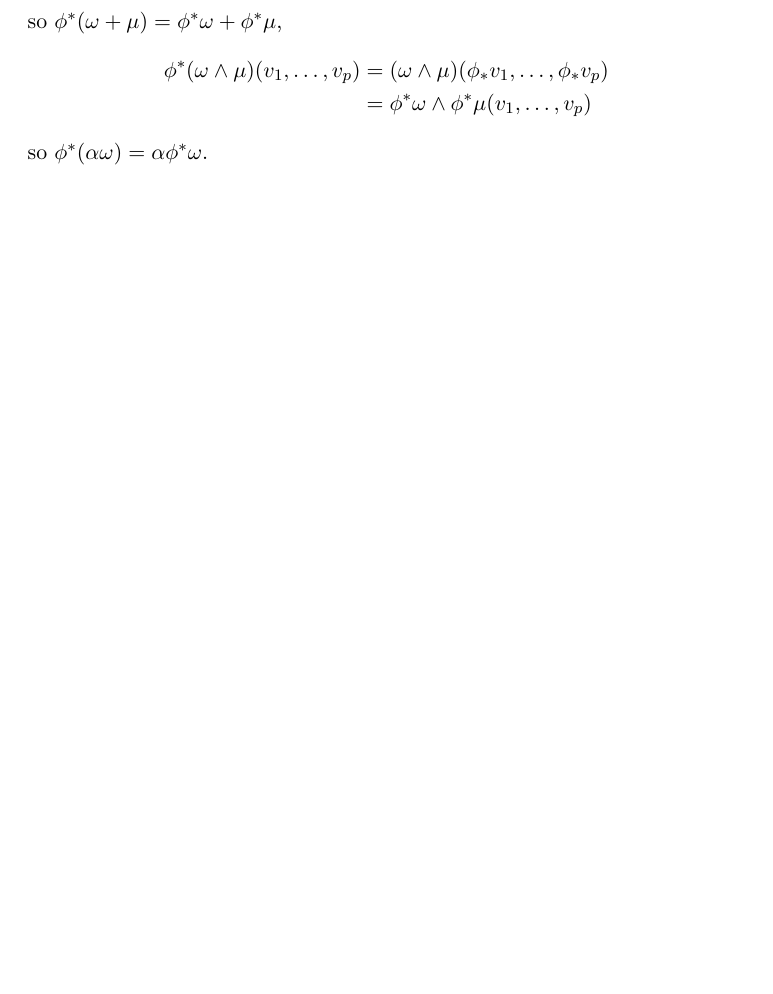
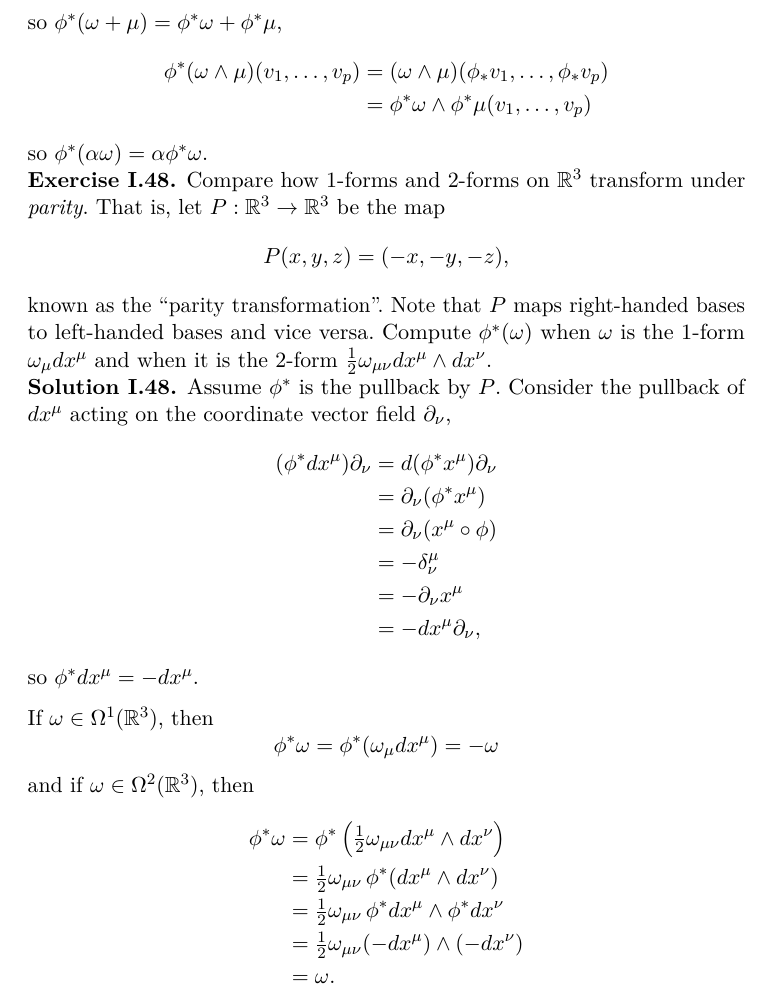
Before and after one commit to fionn/gfkg, a LaTeX document (gfkg.tex): part of page 31 of 31, cut so that both start at the same text, the shorter picture padded with empty space. Compiled offline with pdfLaTeX.

Commit message:
Compare how 1-forms and 2-forms transform under parity

```diff
--- a/gfkg.tex
+++ b/gfkg.tex
@@ -1750,4 +1750,42 @@ so $\phi^* (\alpha \omega) = \alpha \phi^* \omega$.
 
 \end{sol}
 
+\begin{ex}
+
+Compare how 1-forms and 2-forms on $\mathbb{R}^3$ transform under \emph{parity}. That is, let $P: \mathbb{R}^3 \to \mathbb{R}^3$ be the map
+\[
+    P(x, y, z) = (-x, -y, -z),
+\]
+known as the ``parity transformation''. Note that $P$ maps right-handed bases to left-handed bases and vice versa. Compute $\phi^*(\omega)$ when $\omega$ is the 1-form $\omega_\mu dx^\mu$ and when it is the 2-form $\frac{1}{2}\omega_{\mu\nu}dx^\mu \wedge dx^\nu$.
+
+\end{ex}
+
+\begin{sol}
+
+Assume $\phi^*$ is the pullback by $P$. Consider the pullback of $dx^\mu$ acting on the coordinate vector field $\partial_\nu$,
+\begin{align*}
+    (\phi^* dx^\mu) \partial_\nu &= d(\phi^* x^\mu) \partial_\nu \\
+        &= \partial_\nu (\phi^* x^\mu) \\
+        &= \partial_\nu (x^\mu \circ \phi) \\
+        &= -\delta_\nu^\mu \\
+        &= -\partial_\nu x^\mu \\
+        &= - dx^\mu \partial_\nu,
+\end{align*}
+so $\phi^* dx^\mu = -dx^\mu$.
+
+If $\omega \in \Omega^1(\mathbb{R}^3)$, then
+\[
+    \phi^* \omega = \phi^*(\omega_\mu dx^\mu) = -\omega
+\]
+and if $\omega \in \Omega^2(\mathbb{R}^3)$, then
+\begin{align*}
+    \phi^* \omega &= \phi^*\left(\tfrac{1}{2}\omega_{\mu\nu} dx^\mu \wedge dx^\nu\right) \\
+        &= \tfrac{1}{2}\omega_{\mu\nu} \, \phi^*(dx^\mu \wedge dx^\nu) \\
+        &= \tfrac{1}{2}\omega_{\mu\nu} \, \phi^* dx^\mu \wedge \phi^* dx^\nu \\
+        &= \tfrac{1}{2}\omega_{\mu\nu} (-dx^\mu) \wedge (-dx^\nu) \\
+        &= \omega.
+\end{align*}
+
+\end{sol}
+
 \end{document}
```
